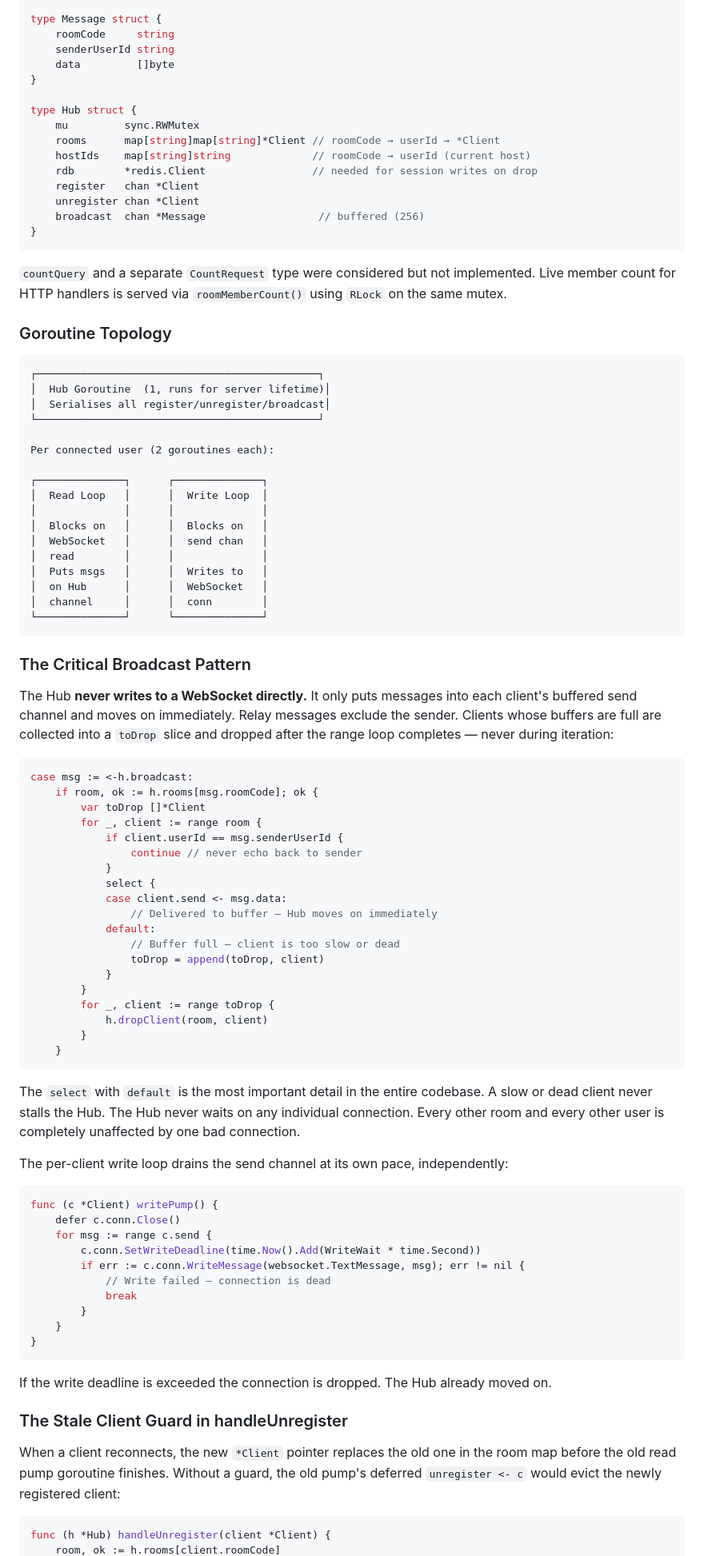
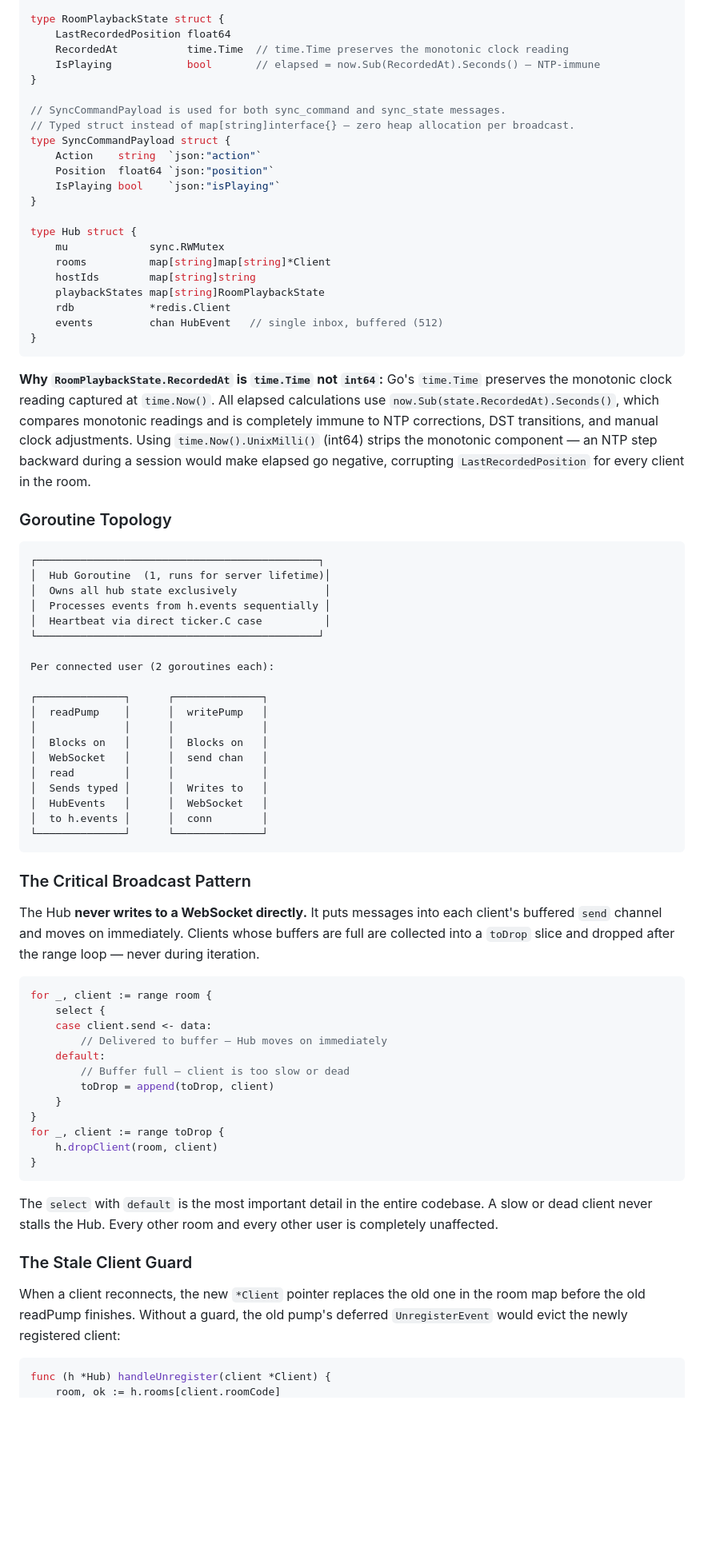
Before and after one commit to shhreyask/syncoplex, a Markdown page: designDecisions/GoBackendHLD.md, the part around one of its changes. Shown at 80% size. Drawn GitHub-style; blank space fills up the shorter version.

````diff
--- a/designDecisions/GoBackendHLD.md
+++ b/designDecisions/GoBackendHLD.md
@@ -407,94 +356,79 @@ type Client struct {
 }
 
-type Message struct {
-    roomCode     string
-    senderUserId string
-    data         []byte
+type RoomPlaybackState struct {
+    LastRecordedPosition float64
+    RecordedAt           time.Time  // time.Time preserves the monotonic clock reading
+    IsPlaying            bool       // elapsed = now.Sub(RecordedAt).Seconds() — NTP-immune
+}
+
+// SyncCommandPayload is used for both sync_command and sync_state messages.
+// Typed struct instead of map[string]interface{} — zero heap allocation per broadcast.
+type SyncCommandPayload struct {
+    Action    string  `json:"action"`
+    Position  float64 `json:"position"`
+    IsPlaying bool    `json:"isPlaying"`
 }
 
 type Hub struct {
-    mu         sync.RWMutex
-    rooms      map[string]map[string]*Client // roomCode → userId → *Client
-    hostIds    map[string]string             // roomCode → userId (current host)
-    rdb        *redis.Client                 // needed for session writes on drop
-    register   chan *Client
-    unregister chan *Client
-    broadcast  chan *Message                  // buffered (256)
+    mu             sync.RWMutex
+    rooms          map[string]map[string]*Client
+    hostIds        map[string]string
+    playbackStates map[string]RoomPlaybackState
+    rdb            *redis.Client
+    events         chan HubEvent   // single inbox, buffered (512)
 }
 ```
 
-`countQuery` and a separate `CountRequest` type were considered but not implemented. Live member count for HTTP handlers is served via `roomMemberCount()` using `RLock` on the same mutex.
+**Why `RoomPlaybackState.RecordedAt` is `time.Time` not `int64`:** Go's `time.Time` preserves the monotonic clock reading captured at `time.Now()`. All elapsed calculations use `now.Sub(state.RecordedAt).Seconds()`, which compares monotonic readings and is completely immune to NTP corrections, DST transitions, and manual clock adjustments. Using `time.Now().UnixMilli()` (int64) strips the monotonic component — an NTP step backward during a session would make elapsed go negative, corrupting `LastRecordedPosition` for every client in the room.
 
 ### Goroutine Topology
 
 ```
 ┌─────────────────────────────────────────────┐
 │  Hub Goroutine  (1, runs for server lifetime)│
-│  Serialises all register/unregister/broadcast│
+│  Owns all hub state exclusively              │
+│  Processes events from h.events sequentially │
+│  Heartbeat via direct ticker.C case          │
 └─────────────────────────────────────────────┘
 
 Per connected user (2 goroutines each):
 
 ┌──────────────┐      ┌──────────────┐
-│  Read Loop   │      │  Write Loop  │
+│  readPump    │      │  writePump   │
 │              │      │              │
 │  Blocks on   │      │  Blocks on   │
 │  WebSocket   │      │  send chan   │
 │  read        │      │              │
-│  Puts msgs   │      │  Writes to   │
-│  on Hub      │      │  WebSocket   │
-│  channel     │      │  conn        │
+│  Sends typed │      │  Writes to   │
+│  HubEvents   │      │  WebSocket   │
+│  to h.events │      │  conn        │
 └──────────────┘      └──────────────┘
 ```
 
 ### The Critical Broadcast Pattern
 
-The Hub **never writes to a WebSocket directly.** It only puts messages into each client's buffered send channel and moves on immediately. Relay messages exclude the sender. Clients whose buffers are full are collected into a `toDrop` slice and dropped after the range loop completes — never during iteration:
+The Hub **never writes to a WebSocket directly.** It puts messages into each client's buffered `send` channel and moves on immediately. Clients whose buffers are full are collected into a `toDrop` slice and dropped after the range loop — never during iteration.
 
 ```go
-case msg := <-h.broadcast:
-    if room, ok := h.rooms[msg.roomCode]; ok {
-        var toDrop []*Client
-        for _, client := range room {
-            if client.userId == msg.senderUserId {
-                continue // never echo back to sender
-            }
-            select {
-            case client.send <- msg.data:
-                // Delivered to buffer — Hub moves on immediately
-            default:
-                // Buffer full — client is too slow or dead
-                toDrop = append(toDrop, client)
-            }
-        }
-        for _, client := range toDrop {
-            h.dropClient(room, client)
-        }
+for _, client := range room {
+    select {
+    case client.send <- data:
+        // Delivered to buffer — Hub moves on immediately
+    default:
+        // Buffer full — client is too slow or dead
+        toDrop = append(toDrop, client)
     }
-```
-
-The `select` with `default` is the most important detail in the entire codebase. A slow or dead client never stalls the Hub. The Hub never waits on any individual connection. Every other room and every other user is completely unaffected by one bad connection.
-
-The per-client write loop drains the send channel at its own pace, independently:
-
-```go
-func (c *Client) writePump() {
-    defer c.conn.Close()
-    for msg := range c.send {
-        c.conn.SetWriteDeadline(time.Now().Add(WriteWait * time.Second))
-        if err := c.conn.WriteMessage(websocket.TextMessage, msg); err != nil {
-            // Write failed — connection is dead
-            break
-        }
-    }
+}
+for _, client := range toDrop {
+    h.dropClient(room, client)
 }
 ```
 
-If the write deadline is exceeded the connection is dropped. The Hub already moved on.
+The `select` with `default` is the most important detail in the entire codebase. A slow or dead client never stalls the Hub. Every other room and every other user is completely unaffected.
 
-### The Stale Client Guard in handleUnregister
+### The Stale Client Guard
 
-When a client reconnects, the new `*Client` pointer replaces the old one in the room map before the old read pump goroutine finishes. Without a guard, the old pump's deferred `unregister <- c` would evict the newly registered client:
+When a client reconnects, the new `*Client` pointer replaces the old one in the room map before the old readPump finishes. Without a guard, the old pump's deferred `UnregisterEvent` would evict the newly registered client:
 
 ```go
 func (h *Hub) handleUnregister(client *Client) {
````
Also changed, not shown: other parts of designDecisions/GoBackendHLD.md (+302 -344 lines).
